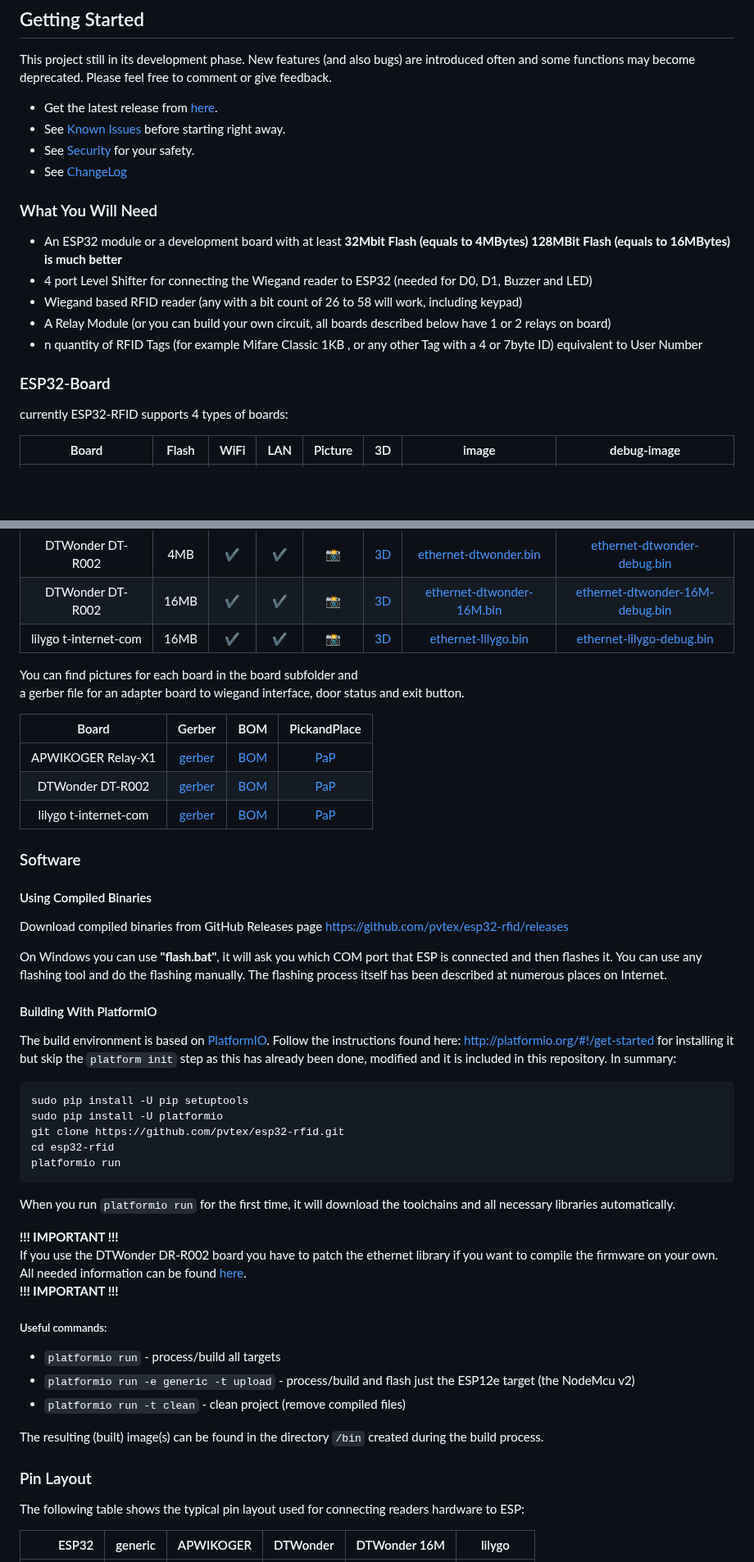
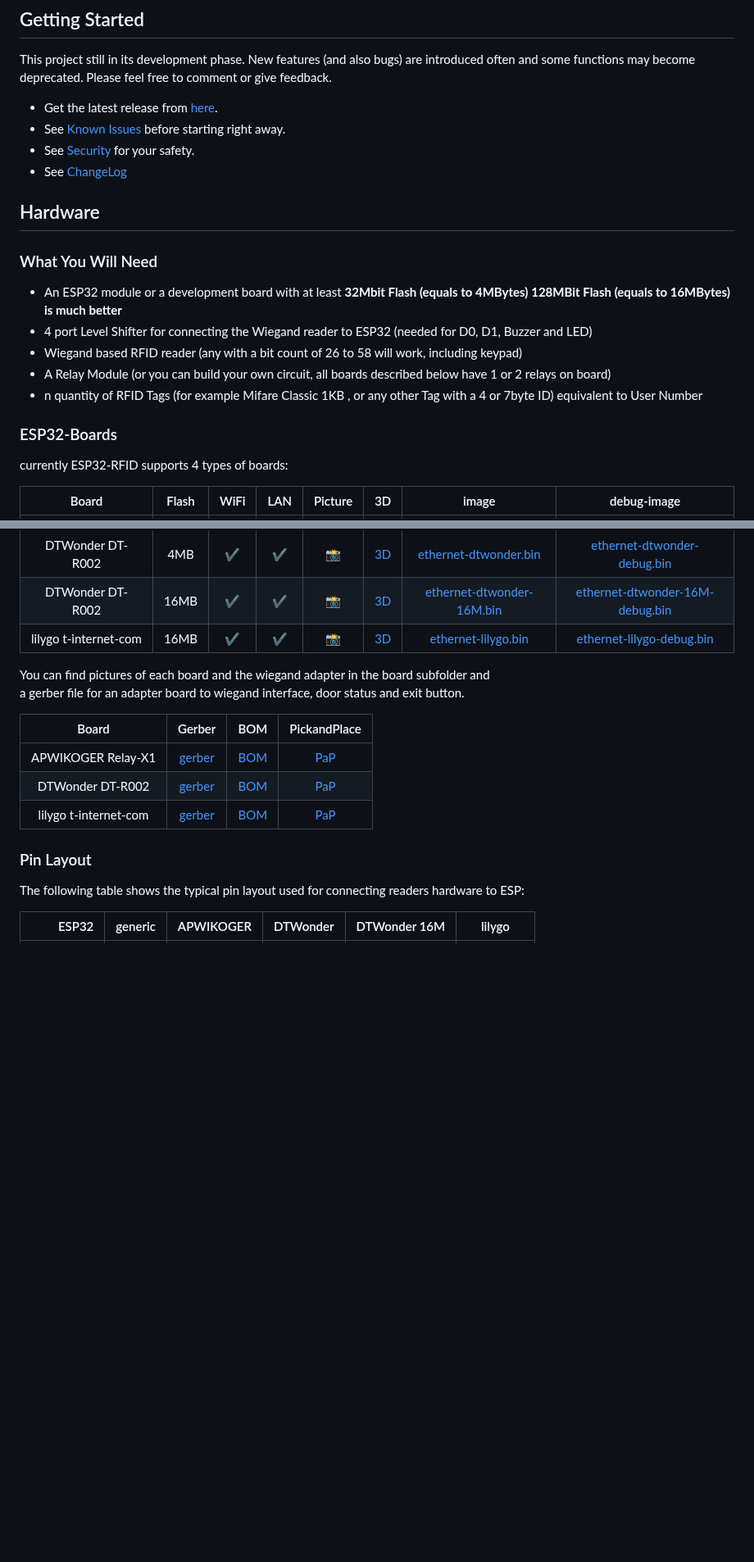
Before and after one commit to pvtex/esp32-rfid, a Markdown page: README.md, 2 parts joined by grey strips. Shown at 82% size. Drawn GitHub-style; blank space fills up the shorter version.

````diff
--- a/README.md
+++ b/README.md
@@ -35,5 +57,6 @@ This project still in its development phase. New features (and also bugs) are in
 * See [ChangeLog](CHANGELOG.md)
 
+## Hardware
 ### What You Will Need
 * An ESP32 module or a development board with at least **32Mbit Flash (equals to 4MBytes)** **128MBit Flash (equals to 16MBytes) is much better**
 * 4 port Level Shifter for connecting the Wiegand reader to ESP32 (needed for D0, D1, Buzzer and LED)
@@ -41,7 +64,7 @@ This project still in its development phase. New features (and also bugs) are in
 * A Relay Module (or you can build your own circuit, all boards described below have 1 or 2 relays on board)
 * n quantity of RFID Tags (for example Mifare Classic 1KB , or any other Tag with a 4 or 7byte ID) equivalent to User Number
 
-### ESP32-Board
+### ESP32-Boards
 currently ESP32-RFID supports 4 types of boards:
 
 | Board | Flash | WiFi | LAN | Picture | 3D | image | debug-image |
@@ -52,7 +75,7 @@ currently ESP32-RFID supports 4 types of boards:
 | DTWonder DT-R002 | 16MB | :heavy_check_mark: | :heavy_check_mark: | [:camera_flash:](./boards/dtwonder-DT-R002/board.png) | [3D](./boards/dtwonder-DT-R002/front.png) | [ethernet-dtwonder-16M.bin](https://github.com/pvtex/esp32-rfid/raw/master/bin/ethernet-dtwonder-16M.bin) | [ethernet-dtwonder-16M-debug.bin](https://github.com/pvtex/esp32-rfid/raw/master/bin/ethernet-dtwonder-16M-debug.bin) |
 | lilygo t-internet-com | 16MB | :heavy_check_mark: | :heavy_check_mark: | [:camera_flash:](./boards/t-internet-com/board.jpg) | [3D](./boards/t-internet-com/front_v2.png) | [ethernet-lilygo.bin](https://github.com/pvtex/esp32-rfid/raw/master/bin/ethernet-lilygo.bin) | [ethernet-lilygo-debug.bin](https://github.com/pvtex/esp32-rfid/raw/master/bin/ethernet-lilygo-debug.bin) |
 
-You can find pictures for each board in the board subfolder and
+You can find pictures of each board and the wiegand adapter in the board subfolder and
 a gerber file for an adapter board to wiegand interface, door status and exit button.
 
 | Board | Gerber | BOM | PickandPlace |
@@ -60,44 +83,6 @@ a gerber file for an adapter board to wiegand interface, door status and exit bu
 | APWIKOGER Relay-X1 | [gerber](./boards/APWIKOGER-Relay-X1/Gerber.zip) | [BOM](./boards/APWIKOGER-Relay-X1/BOM.xlsx) | [PaP](./boards/APWIKOGER-Relay-X1/PickAndPlace.xlsx) |
 | DTWonder DT-R002 | [gerber](./boards/dtwonder-DT-R002/Gerber.zip) | [BOM](./boards/dtwonder-DT-R002/BOM.xlsx) | [PaP](./boards/dtwonder-DT-R002/PickAndPlace.xlsx) |
 | lilygo t-internet-com | [gerber](./boards/t-internet-com/Gerber.zip) | [BOM](./boards/t-internet-com/BOM.xlsx) | [PaP](./boards/t-internet-com/PickAndPlace.xlsx) |
-
-
-### Software
-
-#### Using Compiled Binaries
-Download compiled binaries from GitHub Releases page
-https://github.com/pvtex/esp32-rfid/releases
-
-On Windows you can use **"flash.bat"**, it will ask you which COM port that ESP is connected and then flashes it. You can use any flashing tool and do the flashing manually. The flashing process itself has been described at numerous places on Internet.
-
-#### Building With PlatformIO
-
-The build environment is based on [PlatformIO](http://platformio.org). Follow the instructions found here: http://platformio.org/#!/get-started for installing it but skip the ```platform init``` step as this has already been done, modified and it is included in this repository. In summary:
-
-```
-sudo pip install -U pip setuptools
-sudo pip install -U platformio
-git clone https://github.com/pvtex/esp32-rfid.git
-cd esp32-rfid
-platformio run
-```
-
-When you run ```platformio run``` for the first time, it will download the toolchains and all necessary libraries automatically.
-
-**!!! IMPORTANT !!!**
-If you use the DTWonder DR-R002 board you have to patch the ethernet library if you want to compile the firmware on your own.
-All needed information can be found [here](./boards/dtwonder-DT-R002/PATCH/).
-**!!! IMPORTANT !!!**
-
-
-
-##### Useful commands:
-
-* ```platformio run``` - process/build all targets
-* ```platformio run -e generic -t upload``` - process/build and flash just the ESP12e target (the NodeMcu v2)
-* ```platformio run -t clean``` - clean project (remove compiled files)
-
-The resulting (built) image(s) can be found in the directory ```/bin``` created during the build process.
 
 ### Pin Layout
 
````
Also changed, not shown: other parts of README.md (+74 -17 lines).
